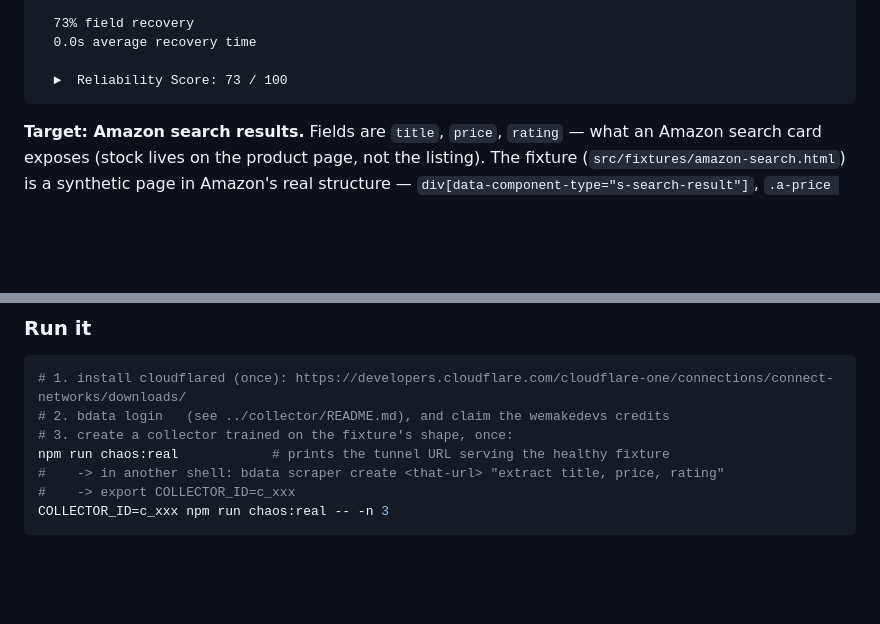
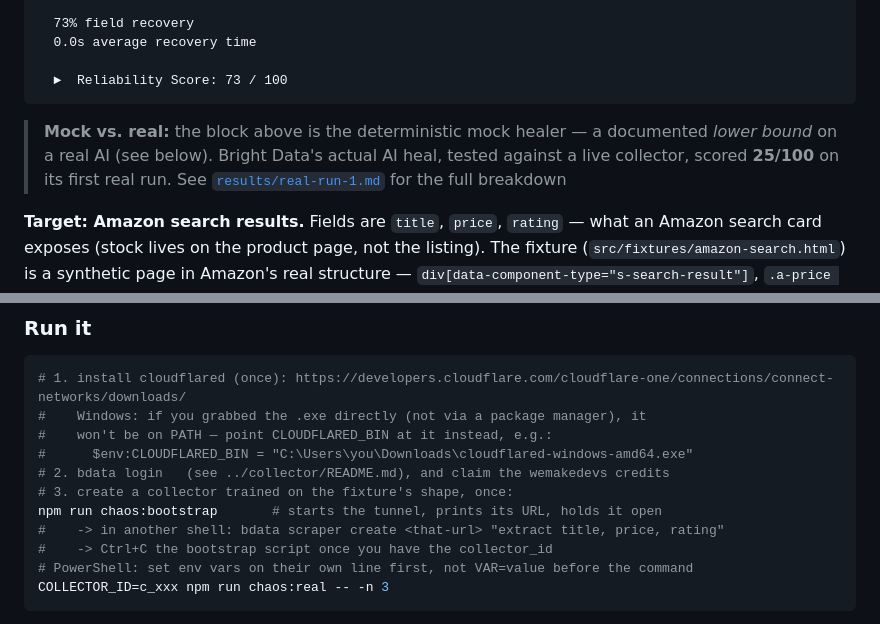
Before and after one commit to flash-source/ScrapeForensics, a Markdown page: chaos-testing/README.md, 2 parts joined by grey strips. GitHub-like rendering; blank space fills up the shorter version.

Commit message:
docs: fix broken real-path bootstrap steps, link real run results

````diff
--- a/chaos-testing/README.md
+++ b/chaos-testing/README.md
@@ -22,6 +22,12 @@ fields came back, and time the recovery. Run a batch of mutations and it turns
 
   ►  Reliability Score: 73 / 100
 ```
+
+> **Mock vs. real:** the block above is the deterministic mock healer — a
+> documented *lower bound* on a real AI (see below). Bright Data's actual AI
+> heal, tested against a live collector, scored **25/100** on its first real
+> run. See [`results/real-run-1.md`](./results/real-run-1.md) for the full
+> breakdown
 
 **Target: Amazon search results.** Fields are `title`, `price`, `rating` — what
 an Amazon search card exposes (stock lives on the product page, not the
@@ -80,11 +86,15 @@ The tunnel URL is stable for the session and the served HTML is swappable, so
 ### Run it
 ```bash
 # 1. install cloudflared (once): https://developers.cloudflare.com/cloudflare-one/connections/connect-networks/downloads/
+#    Windows: if you grabbed the .exe directly (not via a package manager), it
+#    won't be on PATH — point CLOUDFLARED_BIN at it instead, e.g.:
+#      $env:CLOUDFLARED_BIN = "C:\Users\you\Downloads\cloudflared-windows-amd64.exe"
 # 2. bdata login   (see ../collector/README.md), and claim the wemakedevs credits
 # 3. create a collector trained on the fixture's shape, once:
-npm run chaos:real            # prints the tunnel URL serving the healthy fixture
+npm run chaos:bootstrap       # starts the tunnel, prints its URL, holds it open
 #    -> in another shell: bdata scraper create <that-url> "extract title, price, rating"
-#    -> export COLLECTOR_ID=c_xxx
+#    -> Ctrl+C the bootstrap script once you have the collector_id
+# PowerShell: set env vars on their own line first, not VAR=value before the command
 COLLECTOR_ID=c_xxx npm run chaos:real -- -n 3
 ```
 
````
